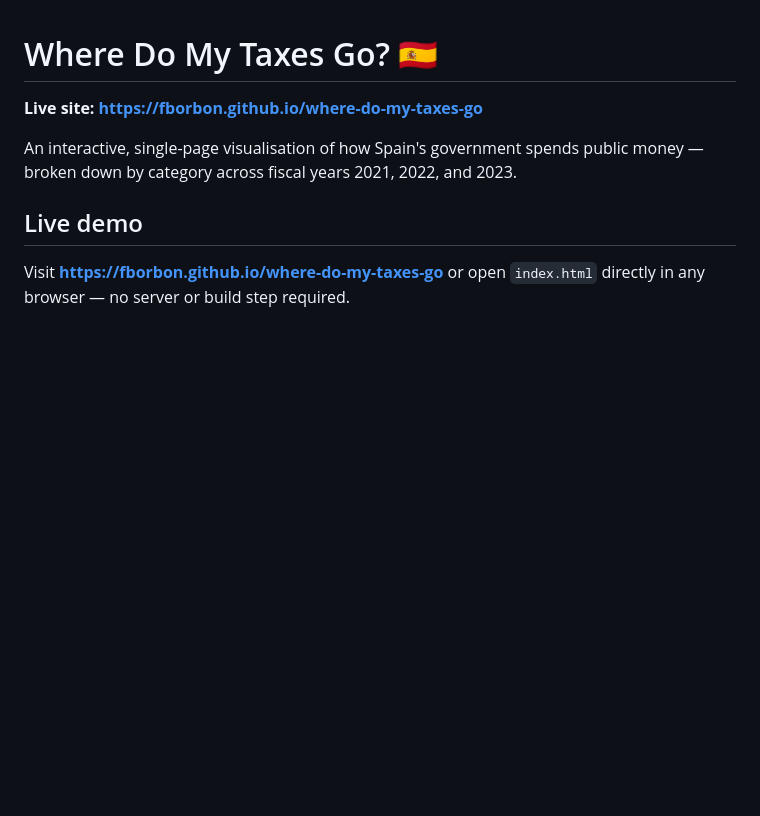
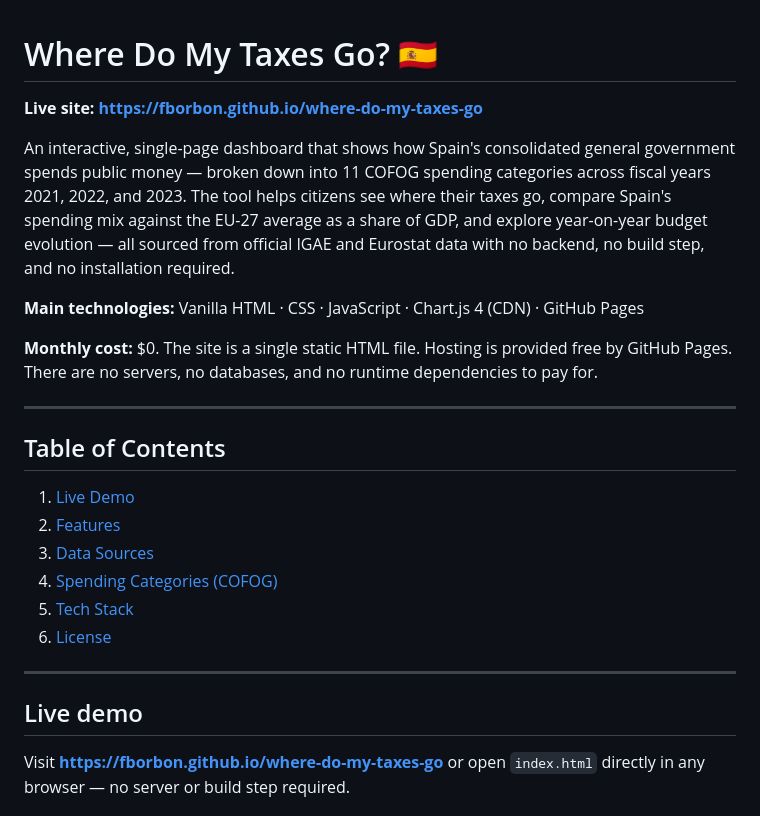
Before and after one commit to fborbon/my-country-tax-breakdown, a Markdown page: README.md, the part around one of its changes. GitHub-like rendering; blank space fills up the shorter version.

```diff
--- a/README.md
+++ b/README.md
@@ -2,7 +2,24 @@
 
 **Live site: [https://fborbon.github.io/where-do-my-taxes-go](https://fborbon.github.io/where-do-my-taxes-go)**
 
-An interactive, single-page visualisation of how Spain's government spends public money — broken down by category across fiscal years 2021, 2022, and 2023.
+An interactive, single-page dashboard that shows how Spain's consolidated general government spends public money — broken down into 11 COFOG spending categories across fiscal years 2021, 2022, and 2023. The tool helps citizens see where their taxes go, compare Spain's spending mix against the EU-27 average as a share of GDP, and explore year-on-year budget evolution — all sourced from official IGAE and Eurostat data with no backend, no build step, and no installation required.
+
+**Main technologies:** Vanilla HTML · CSS · JavaScript · Chart.js 4 (CDN) · GitHub Pages
+
+**Monthly cost:** $0. The site is a single static HTML file. Hosting is provided free by GitHub Pages. There are no servers, no databases, and no runtime dependencies to pay for.
+
+---
+
+## Table of Contents
+
+1. [Live Demo](#live-demo)
+2. [Features](#features)
+3. [Data Sources](#data-sources)
+4. [Spending Categories (COFOG)](#spending-categories-cofog)
+5. [Tech Stack](#tech-stack)
+6. [License](#license)
+
+---
 
 ## Live demo
 
```
Also changed, not shown: other parts of README.md (+30 -0 lines).
